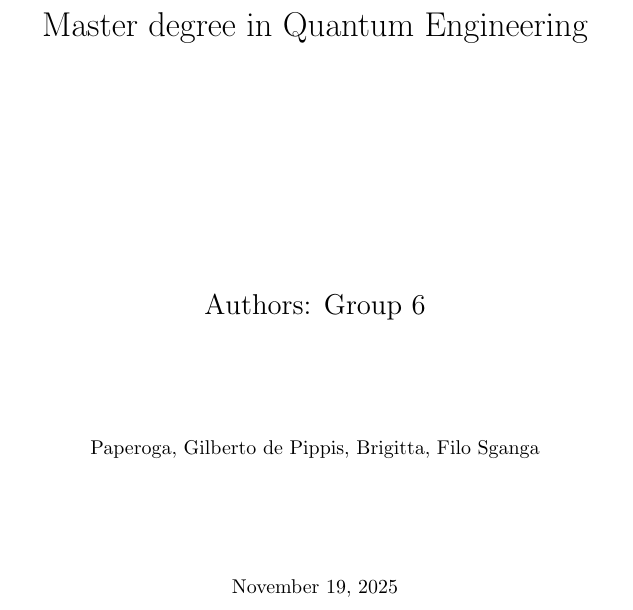
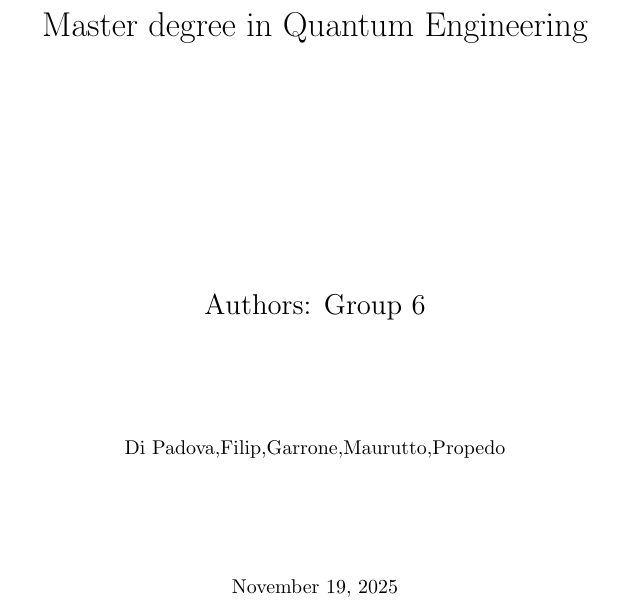
Before and after one commit to Pio13G/Labs-of-Quantum-Technologies, a LaTeX thesis (Spectroscopy/latex/homebook.tex): part of page 1 of 3, cut so that both start at the same text. Compiled offline with pdfLaTeX; a LaTeX package or settings file that is missing is left out.

Commit message:
Update homebook.tex

```diff
--- a/Spectroscopy/latex/homebook.tex
+++ b/Spectroscopy/latex/homebook.tex
@@ -136,7 +136,7 @@
 % AUTHORS
 % Change the name of the Group participants here
 %
-\centerline{Paperoga, Gilberto de Pippis, Brigitta, Filo Sganga}
+\centerline{Di Padova,Filip,Garrone,Maurutto,Propedo}
 %
 %%%%%%%%%%%%%%%%%%%%%%%%%%%%%%%%%%%%%%%%%%%%%%%%%%%%%%
 \vspace{2cm}
```
